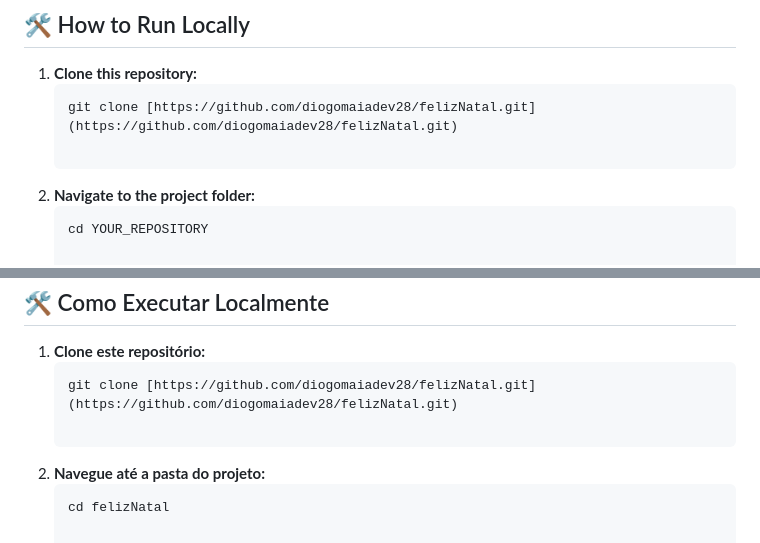
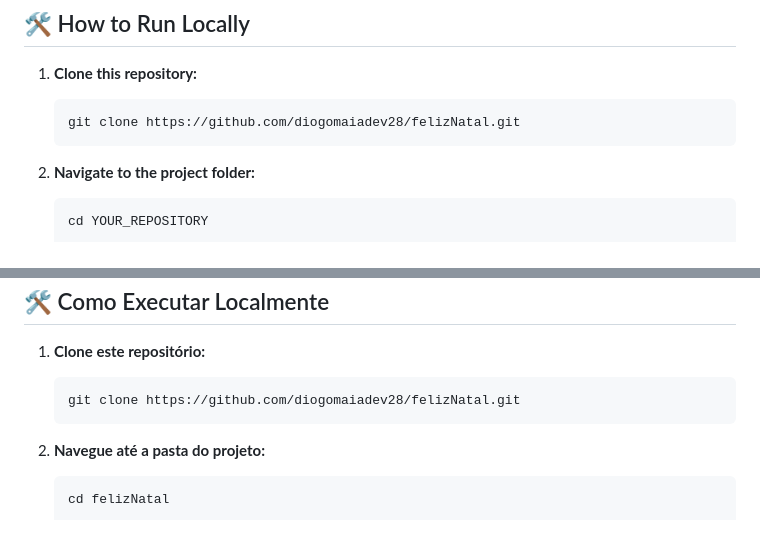
Before and after one commit to diogomaiadev28/felizNatal, a Markdown page: README.md, 2 parts joined by grey strips. GitHub-like rendering.

Commit message:
docs: Atualização do link do github no readme

````diff
--- a/README.md
+++ b/README.md
@@ -40,7 +40,8 @@ During the rebuilding process with Tailwind CSS, I applied the following concept
 
 1. **Clone this repository:**
    ```bash
-   git clone [https://github.com/diogomaiadev28/felizNatal.git](https://github.com/diogomaiadev28/felizNatal.git)
+   git clone https://github.com/diogomaiadev28/felizNatal.git
+   ```
 
 2. **Navigate to the project folder:**
    ```bash
@@ -101,7 +102,8 @@ Durante o processo de reconstrução do projeto com o Tailwind CSS, apliquei os
 
 1. **Clone este repositório:**
    ```bash
-   git clone [https://github.com/diogomaiadev28/felizNatal.git](https://github.com/diogomaiadev28/felizNatal.git)
+   git clone https://github.com/diogomaiadev28/felizNatal.git
+   ```
 
 2. **Navegue até a pasta do projeto:**
    ```bash
````
